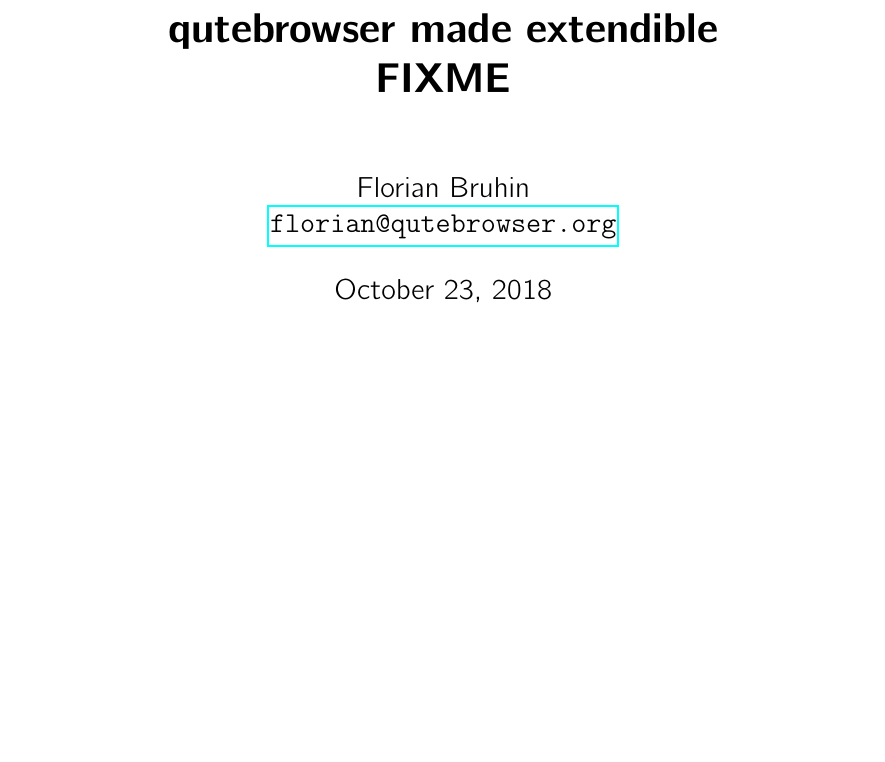
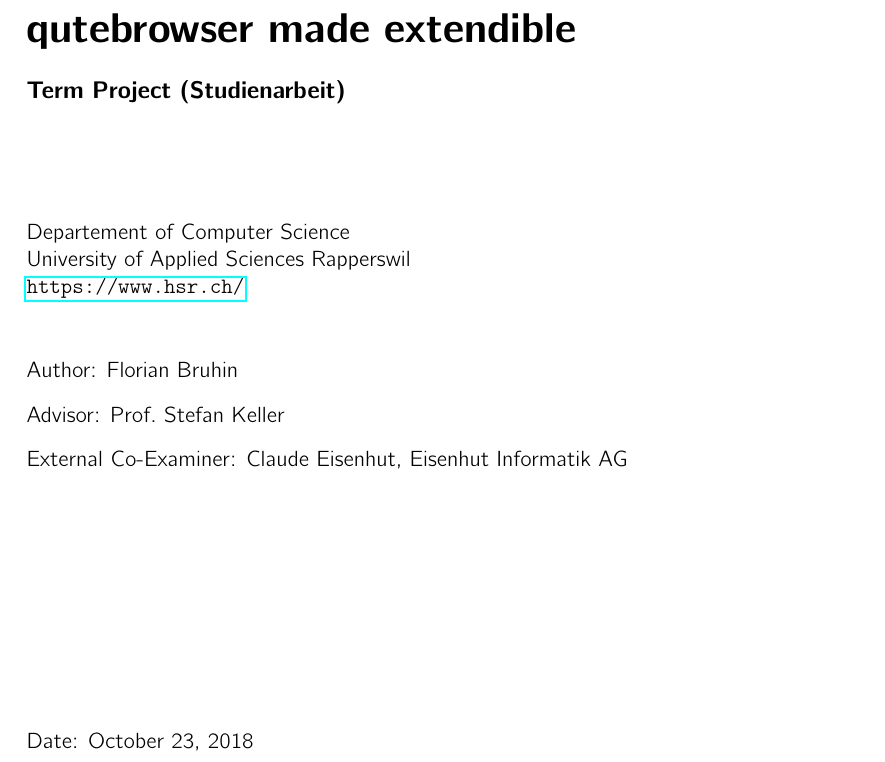
Before and after one commit to qutebrowser/qutebrowser-hsr-sa, a LaTeX thesis (doc/main.tex): part of page 1 of 29, cut so that both start at the same text, the shorter picture padded with empty space. Compiled offline with pdfLaTeX.

Commit message:
Add initial title page

```diff
--- a/doc/main.tex
+++ b/doc/main.tex
@@ -10,7 +10,3 @@
 
 \begin{document}
 
-\title{qutebrowser made extendible \\ FIXME}
-\author{Florian Bruhin \\ \url{florian@qutebrowser.org}}
-\date{\today}
-\maketitle
@@ -17,3 +38,25 @@
+{\huge \bfseries qutebrowser made extendible}\\[0.5cm]
+%{\large \bfseries Student Research Project (Studienarbeit)}\\[2cm]
+{\large \bfseries Term Project (Studienarbeit)}\\[2cm]
+
+Departement of Computer Science\\
+University of Applied Sciences Rapperswil\\
+\url{https://www.hsr.ch/}\\[1cm]
+
+% Author and advisor
+Author: Florian Bruhin\\[0.3cm]
+Advisor: Prof.~Stefan Keller\\[0.3cm]
+External Co-Examiner: Claude Eisenhut, Eisenhut Informatik AG
+
+% Bottom of the page
+\vfill
+Date: {\today}
+
+\end{flushleft}
+
+\end{titlepage}
+
+
 
 \chapter*{Abstract}
 
```
Also changed, not shown: doc/img/hsr.eps (added), doc/img/qutebrowser.png (added), doc/main.tex (25 more changed lines).
